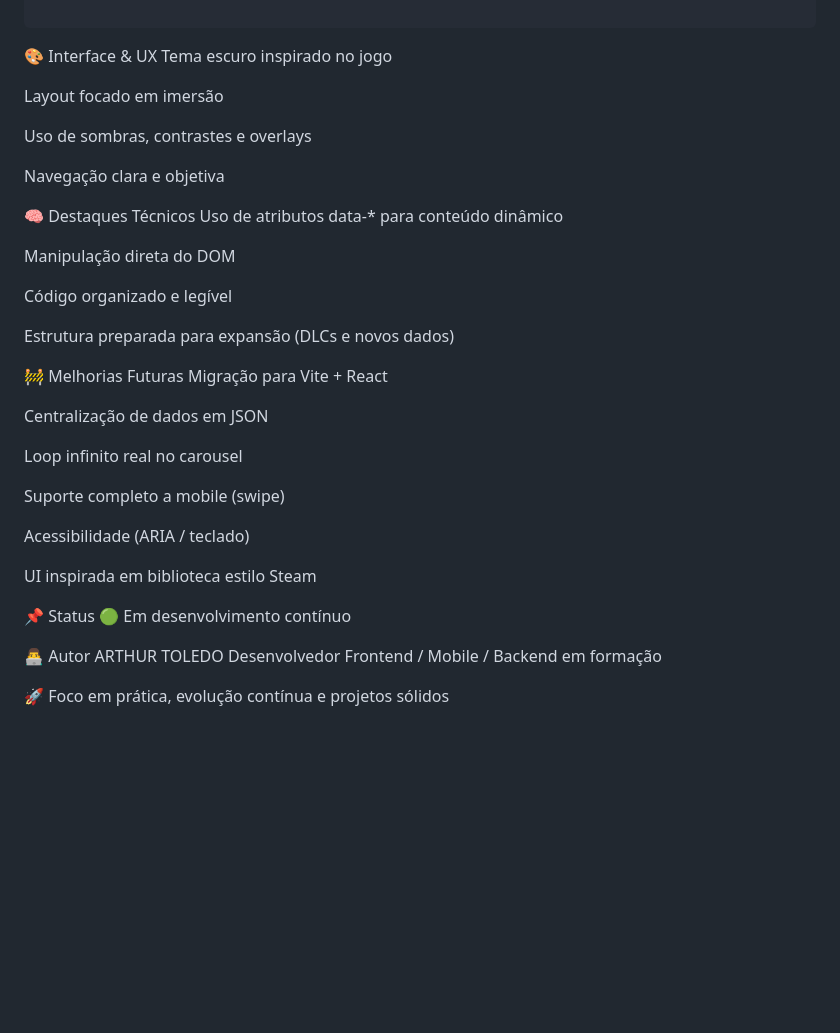
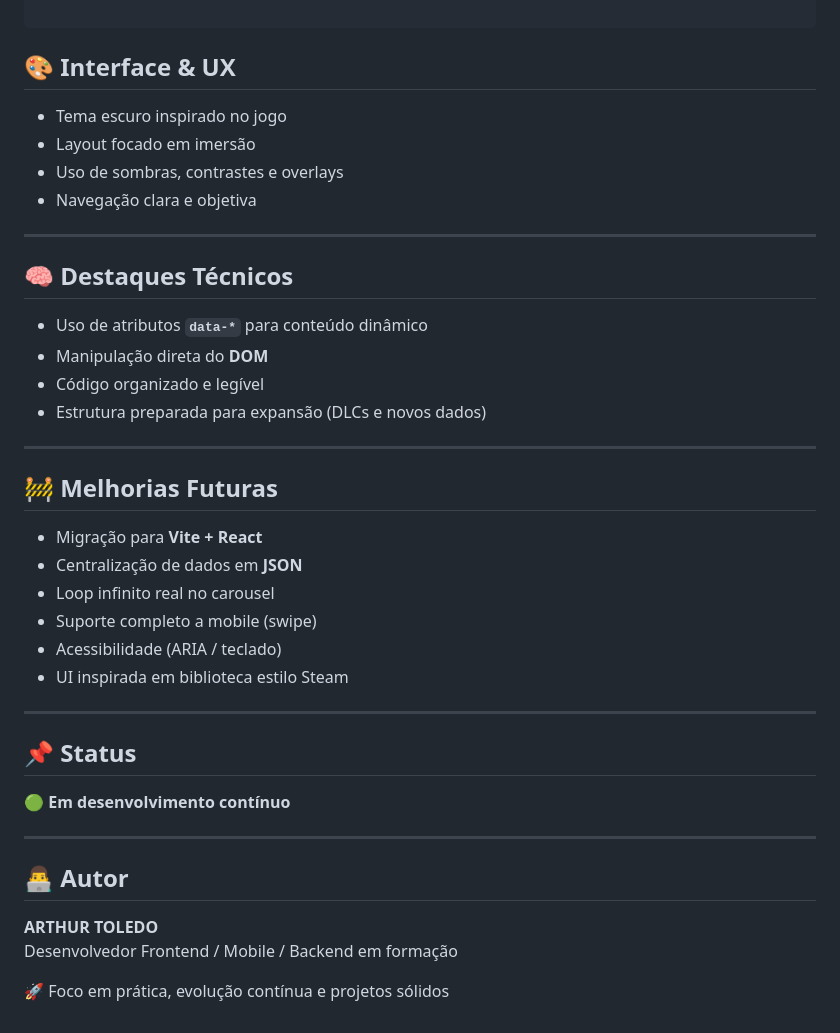
Before and after one commit to Arthur-018/Lies-of-p-Site, a Markdown page: README.md, the part around the change. Rendered like a GitHub page; blank space fills up the shorter version.

Commit message:
Refactor README sections for clarity and structure
Updated formatting and structure of the README to improve readability and organization.

`````diff
--- a/README.md
+++ b/README.md
@@ -66,42 +66,44 @@ Lies Of P/
 │   └── bosses/               # Imagens dos bosses
 
 ````
-🎨 Interface & UX
-Tema escuro inspirado no jogo
+## 🎨 Interface & UX
 
-Layout focado em imersão
+- Tema escuro inspirado no jogo
+- Layout focado em imersão
+- Uso de sombras, contrastes e overlays
+- Navegação clara e objetiva
 
-Uso de sombras, contrastes e overlays
+---
 
-Navegação clara e objetiva
+## 🧠 Destaques Técnicos
 
-🧠 Destaques Técnicos
-Uso de atributos data-* para conteúdo dinâmico
+- Uso de atributos **`data-*`** para conteúdo dinâmico
+- Manipulação direta do **DOM**
+- Código organizado e legível
+- Estrutura preparada para expansão (DLCs e novos dados)
 
-Manipulação direta do DOM
+---
 
-Código organizado e legível
+## 🚧 Melhorias Futuras
 
-Estrutura preparada para expansão (DLCs e novos dados)
+- Migração para **Vite + React**
+- Centralização de dados em **JSON**
+- Loop infinito real no carousel
+- Suporte completo a mobile (swipe)
+- Acessibilidade (ARIA / teclado)
+- UI inspirada em biblioteca estilo Steam
 
-🚧 Melhorias Futuras
-Migração para Vite + React
+---
 
-Centralização de dados em JSON
+## 📌 Status
 
-Loop infinito real no carousel
+🟢 **Em desenvolvimento contínuo**
 
-Suporte completo a mobile (swipe)
+---
 
-Acessibilidade (ARIA / teclado)
+## 👨‍💻 Autor
 
-UI inspirada em biblioteca estilo Steam
-
-📌 Status
-🟢 Em desenvolvimento contínuo
-
-👨‍💻 Autor
-ARTHUR TOLEDO
+**ARTHUR TOLEDO**
 Desenvolvedor Frontend / Mobile / Backend em formação
 
 🚀 Foco em prática, evolução contínua e projetos sólidos
`````
